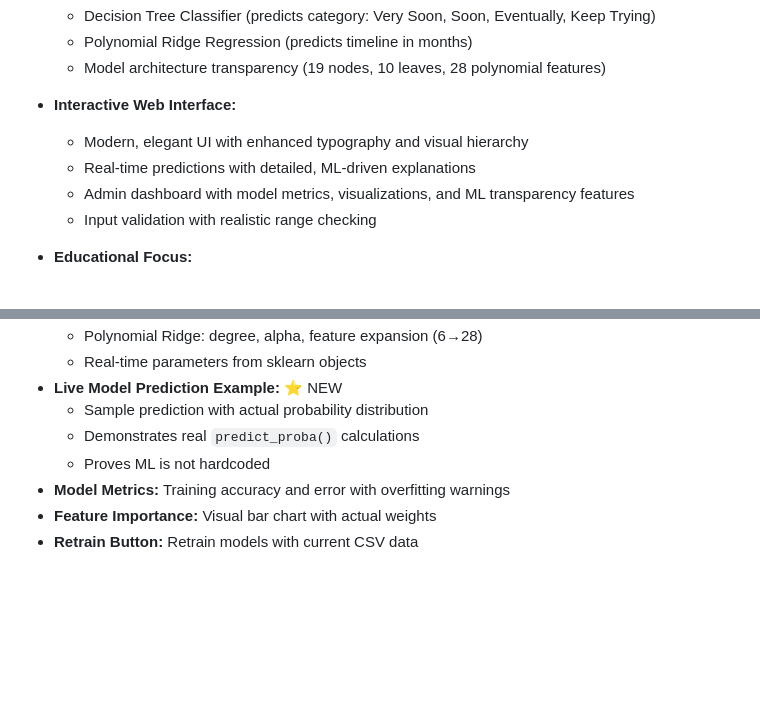
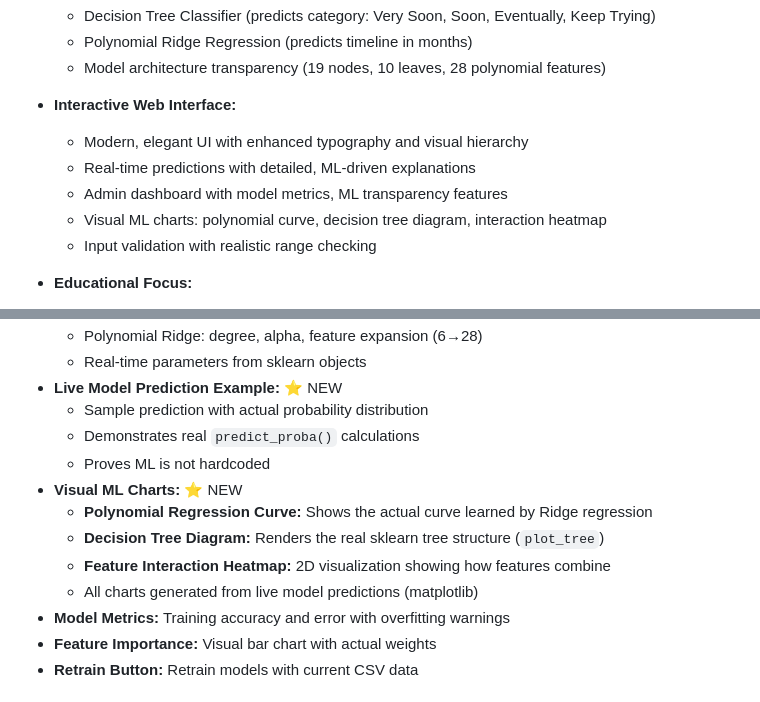
Before and after one commit to Richard-Johnson-Anglican-College/12SE_True_Love_AI, a Markdown page: README.md, 2 parts joined by grey strips. Drawn GitHub-style; blank space fills up the shorter version.

Commit message:
Update documentation: changelog, readme, spec for visualization features

```diff
--- a/README.md
+++ b/README.md
@@ -12,7 +12,8 @@ A playful machine learning web application that predicts when someone will find
 - **Interactive Web Interface:**
   - Modern, elegant UI with enhanced typography and visual hierarchy
   - Real-time predictions with detailed, ML-driven explanations
-  - Admin dashboard with model metrics, visualizations, and ML transparency features
+  - Admin dashboard with model metrics, ML transparency features
+  - Visual ML charts: polynomial curve, decision tree diagram, interaction heatmap
   - Input validation with realistic range checking
 
 - **Educational Focus:**
@@ -127,6 +128,11 @@ Visit `http://localhost:5000` in your browser.
   - Sample prediction with actual probability distribution
   - Demonstrates real `predict_proba()` calculations
   - Proves ML is not hardcoded
+- **Visual ML Charts:** ⭐ NEW
+  - **Polynomial Regression Curve:** Shows the actual curve learned by Ridge regression
+  - **Decision Tree Diagram:** Renders the real sklearn tree structure (`plot_tree`)
+  - **Feature Interaction Heatmap:** 2D visualization showing how features combine
+  - All charts generated from live model predictions (matplotlib)
 - **Model Metrics:** Training accuracy and error with overfitting warnings
 - **Feature Importance:** Visual bar chart with actual weights
 - **Retrain Button:** Retrain models with current CSV data
```
Also changed, not shown: CHANGELOG.md (+50 -0 lines), SPEC.md (+2 -0 lines).
